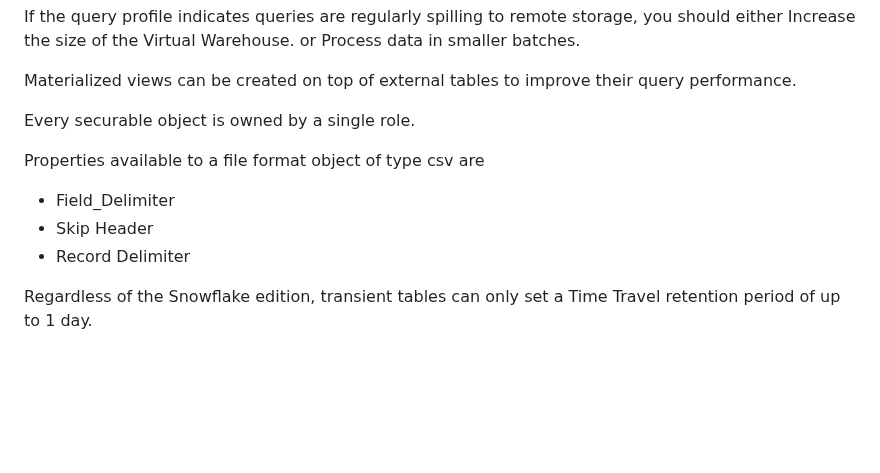
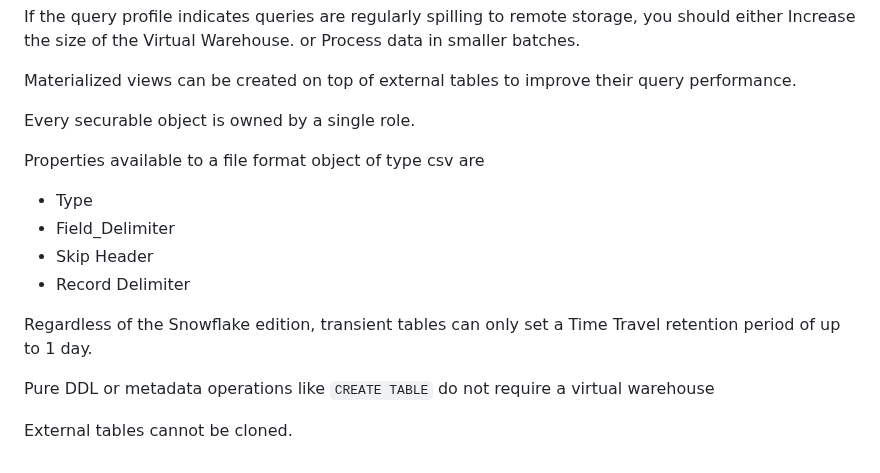
Before and after one commit to bjellesma/Notes, a Markdown page: udemy/snowflake/tips.md, the part around the change. Drawn GitHub-style; blank space fills up the shorter version.

```diff
--- a/udemy/snowflake/tips.md
+++ b/udemy/snowflake/tips.md
@@ -64,8 +64,13 @@ Materialized views can be created on top of external tables to improve their que
 Every securable object is owned by a single role.
 
 Properties available to a file format object of type csv are
+* Type
 * Field_Delimiter
 * Skip Header
 * Record Delimiter
 
 Regardless of the Snowflake edition, transient tables can only set a Time Travel retention period of up to 1 day.
+
+Pure DDL or metadata operations like `CREATE TABLE` do not require a virtual warehouse
+
+External tables cannot be cloned.
```
